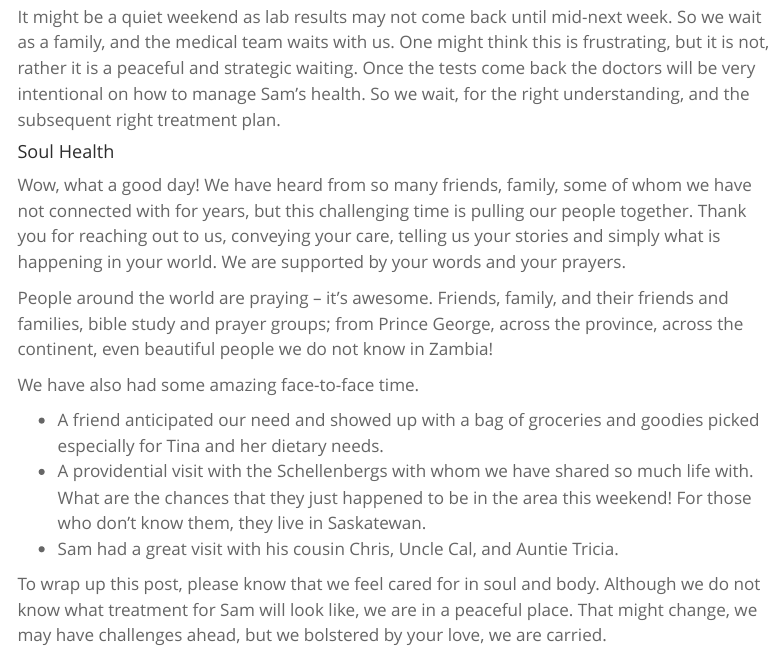
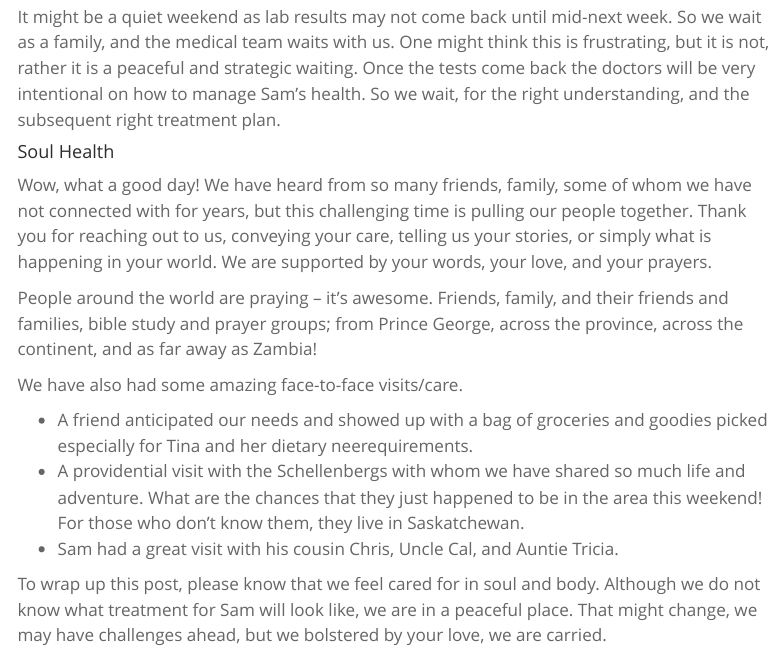
Before and after one commit to ColinChisholm/samnews, a Quarto document (_posts/2023-04-22_waiting-and-guests.qmd): the page in a window 1100 px wide, from 710 px down. Rendered offline with R 4.5, knitr and Pandoc in place of Quarto, with nearby package versions; menus at the side of the page are left out.

Commit message:
post: minor edits

```diff
--- a/_posts/2023-04-22_waiting-and-guests.qmd
+++ b/_posts/2023-04-22_waiting-and-guests.qmd
@@ -27,14 +27,15 @@ It might be a quiet weekend as lab results may not come back until mid-next week
 
 #### Soul Health
 
-Wow, what a good day! We have heard from so many friends, family, some of whom we have not connected with for years, but this challenging time is pulling our people together. Thank you for reaching out to us, conveying your care, telling us your stories and simply what is happening in your world. We are supported by your words and your prayers.
 
-People around the world are praying -- it's awesome. Friends, family, and their friends and families, bible study and prayer groups; from Prince George, across the province, across the continent, even beautiful people we do not know in Zambia!
+Wow, what a good day! We have heard from so many friends, family, some of whom we have not connected with for years, but this challenging time is pulling our people together. Thank you for reaching out to us, conveying your care, telling us your stories, or simply what is happening in your world. We are supported by your words, your love, and your prayers.
 
-We have also had some amazing face-to-face time.
+People around the world are praying -- it's awesome. Friends, family, and their friends and families, bible study and prayer groups; from Prince George, across the province, across the continent, and as far away as Zambia!
 
--   A friend anticipated our need and showed up with a bag of groceries and goodies picked especially for Tina and her dietary needs.
--   A providential visit with the Schellenbergs with whom we have shared so much life with. What are the chances that they just happened to be in the area this weekend! For those who don't know them, they live in Saskatewan.
+We have also had some amazing face-to-face visits/care.
+
+-   A friend anticipated our needs and showed up with a bag of groceries and goodies picked especially for Tina and her dietary neerequirements.
+-   A providential visit with the Schellenbergs with whom we have shared so much life and adventure. What are the chances that they just happened to be in the area this weekend! For those who don't know them, they live in Saskatchewan.
 -   Sam had a great visit with his cousin Chris, Uncle Cal, and Auntie Tricia.
 
 To wrap up this post, please know that we feel cared for in soul and body. Although we do not know what treatment for Sam will look like, we are in a peaceful place. That might change, we may have challenges ahead, but we bolstered by your love, we are carried.
```
Also changed, not shown: index.qmd (+5 -5 lines).
